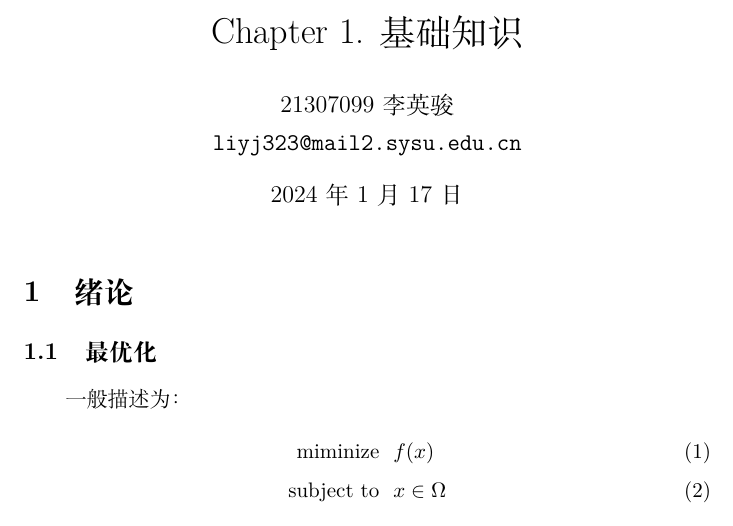
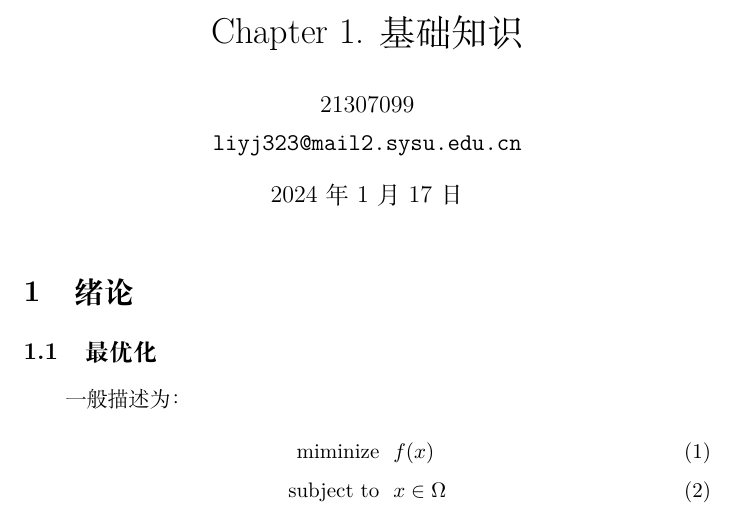
Before and after one commit to KFCFKXQS/Convex_Opt, a LaTeX document (Ch1 Basic Things/Ch1.tex): part of page 1 of 8, cut so that both start at the same text. Compiled offline with XeLaTeX; a LaTeX package or settings file that is missing is left out.

Commit message:
CH1 update

```diff
--- a/Ch1 Basic Things/Ch1.tex
+++ b/Ch1 Basic Things/Ch1.tex
@@ -3,7 +3,7 @@
 \title{Chapter 1. 基础知识}
 
 \author{%
-    21307099 李英骏\\
+    21307099\\
     \texttt{liyj323@mail2.sysu.edu.cn} \\
 }
 
```
Also changed, not shown: Ch1 Basic Things/Ch1.pdf.
